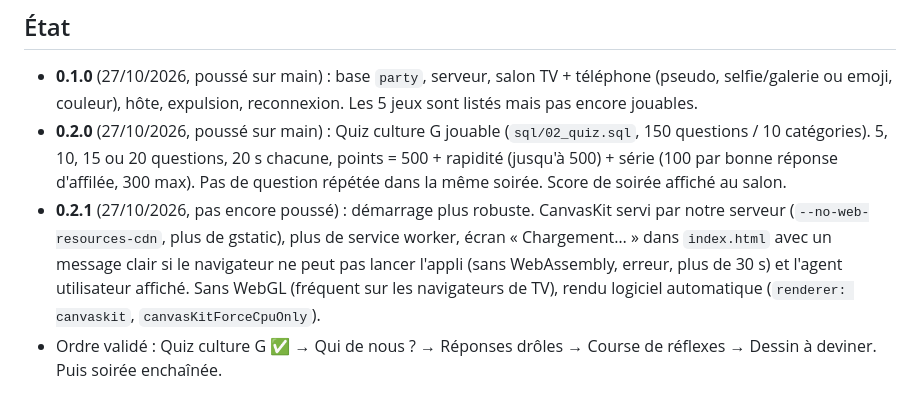
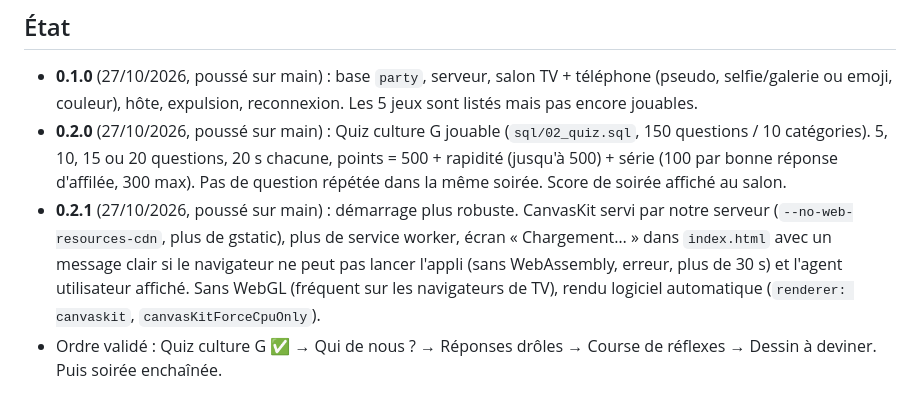
Before and after one commit to foclabroc/partybroc, a Markdown page: CLAUDE.md, the part around the change. GitHub-like rendering.

Commit message:
CLAUDE.md : 0.2.1 poussée
Co-Authored-By: Claude Opus 5.5 <noreply@anthropic.com>
Claude-Session: https://claude.ai/code/session_01Cs3xDsh7KHJAgecqyzQwgX

```diff
--- a/CLAUDE.md
+++ b/CLAUDE.md
@@ -49,5 +49,5 @@ Catalogue dans `server/src/games/index.js` (`ready: false` = affiché « Bientô
 
 - **0.1.0** (27/10/2026, poussé sur main) : base `party`, serveur, salon TV + téléphone (pseudo, selfie/galerie ou emoji, couleur), hôte, expulsion, reconnexion. Les 5 jeux sont listés mais pas encore jouables.
 - **0.2.0** (27/10/2026, poussé sur main) : Quiz culture G jouable (`sql/02_quiz.sql`, 150 questions / 10 catégories). 5, 10, 15 ou 20 questions, 20 s chacune, points = 500 + rapidité (jusqu'à 500) + série (100 par bonne réponse d'affilée, 300 max). Pas de question répétée dans la même soirée. Score de soirée affiché au salon.
-- **0.2.1** (27/10/2026, pas encore poussé) : démarrage plus robuste. CanvasKit servi par notre serveur (`--no-web-resources-cdn`, plus de gstatic), plus de service worker, écran « Chargement… » dans `index.html` avec un message clair si le navigateur ne peut pas lancer l'appli (sans WebAssembly, erreur, plus de 30 s) et l'agent utilisateur affiché. Sans WebGL (fréquent sur les navigateurs de TV), rendu logiciel automatique (`renderer: canvaskit`, `canvasKitForceCpuOnly`).
+- **0.2.1** (27/10/2026, poussé sur main) : démarrage plus robuste. CanvasKit servi par notre serveur (`--no-web-resources-cdn`, plus de gstatic), plus de service worker, écran « Chargement… » dans `index.html` avec un message clair si le navigateur ne peut pas lancer l'appli (sans WebAssembly, erreur, plus de 30 s) et l'agent utilisateur affiché. Sans WebGL (fréquent sur les navigateurs de TV), rendu logiciel automatique (`renderer: canvaskit`, `canvasKitForceCpuOnly`).
 - Ordre validé : Quiz culture G ✅ → Qui de nous ? → Réponses drôles → Course de réflexes → Dessin à deviner. Puis soirée enchaînée.
```
